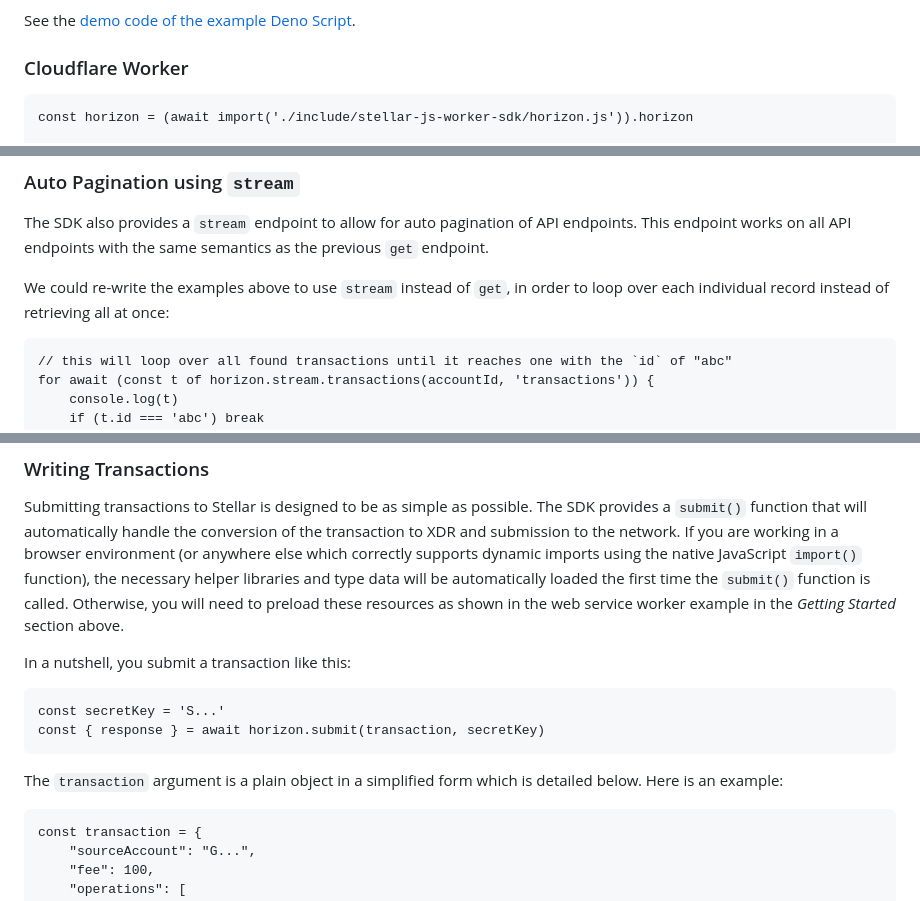
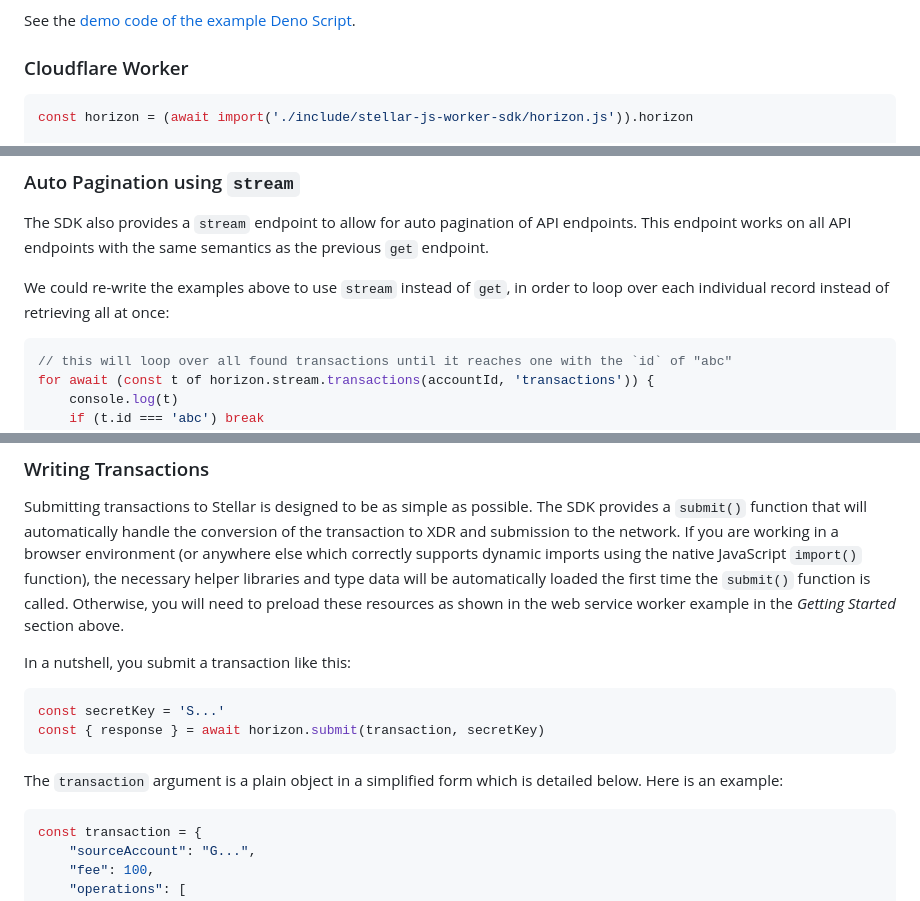
Before and after one commit to Cloudouble/stellar-js-worker-sdk, a Markdown page: README.md, 3 parts joined by grey strips. Rendered like a GitHub page.

````diff
--- a/README.md
+++ b/README.md
@@ -35,7 +35,7 @@ See the [demo code of the example Deno Script](https://github.com/Cloudouble/ste
 
 ### Cloudflare Worker
 
-```
+```js
 const horizon = (await import('./include/stellar-js-worker-sdk/horizon.js')).horizon
 
 // the following six lines are ONLY required to support transaction submitting functionality
@@ -155,7 +155,7 @@ The SDK also provides a `stream` endpoint to allow for auto pagination of API en
 
 We could re-write the examples above to use `stream` instead of `get`, in order to loop over each individual record instead of retrieving all at once:
 
-```
+```js
 // this will loop over all found transactions until it reaches one with the `id` of "abc"
 for await (const t of horizon.stream.transactions(accountId, 'transactions')) {
     console.log(t)
@@ -209,14 +209,14 @@ Submitting transactions to Stellar is designed to be as simple as possible. The
 
 In a nutshell, you submit a transaction like this:
 
-```
+```js
 const secretKey = 'S...'
 const { response } = await horizon.submit(transaction, secretKey)
 ```
 
 The `transaction` argument is a plain object in a simplified form which is detailed below. Here is an example:
 
-```
+```js
 const transaction = {
     "sourceAccount": "G...",
     "fee": 100,
````
Also changed, not shown: other parts of README.md (+11 -11 lines).
